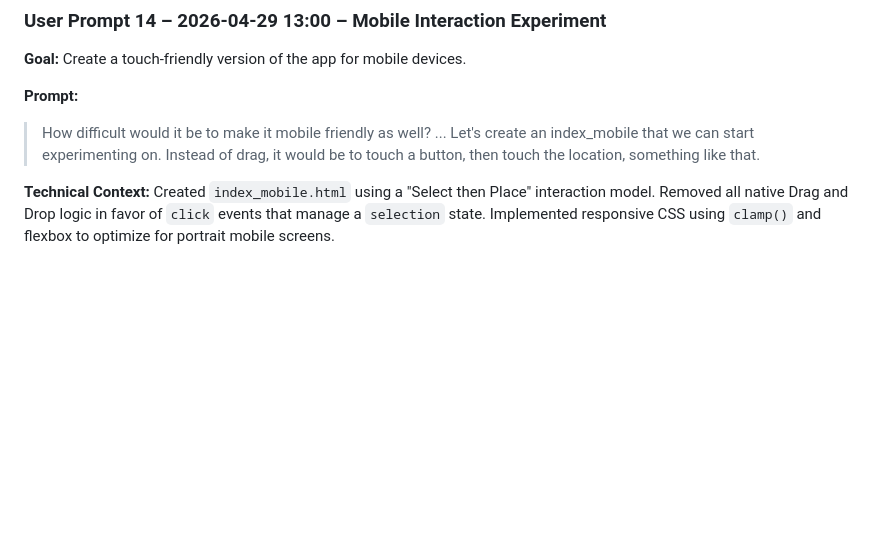
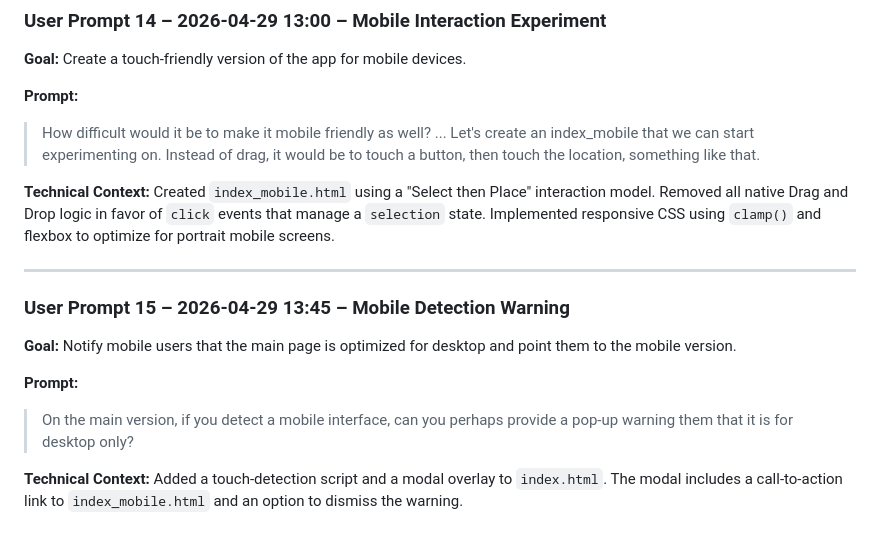
Before and after one commit to pbeens/wordle-aid, a Markdown page: PROMPTS.md, the part around the change. Drawn GitHub-style; blank space fills up the shorter version.

Commit message:
Add mobile detection message

```diff
--- a/PROMPTS.md
+++ b/PROMPTS.md
@@ -171,3 +171,13 @@ This file documents the development history of **Wordle-Aid**. It serves as a tr
 > How difficult would it be to make it mobile friendly as well? ... Let's create an index_mobile that we can start experimenting on. Instead of drag, it would be to touch a button, then touch the location, something like that.
 
 **Technical Context:** Created `index_mobile.html` using a "Select then Place" interaction model. Removed all native Drag and Drop logic in favor of `click` events that manage a `selection` state. Implemented responsive CSS using `clamp()` and flexbox to optimize for portrait mobile screens.
+
+---
+
+### User Prompt 15 – 2026-04-29 13:45 – Mobile Detection Warning
+**Goal:** Notify mobile users that the main page is optimized for desktop and point them to the mobile version.
+
+**Prompt:**
+> On the main version, if you detect a mobile interface, can you perhaps provide a pop-up warning them that it is for desktop only?
+
+**Technical Context:** Added a touch-detection script and a modal overlay to `index.html`. The modal includes a call-to-action link to `index_mobile.html` and an option to dismiss the warning.
```
